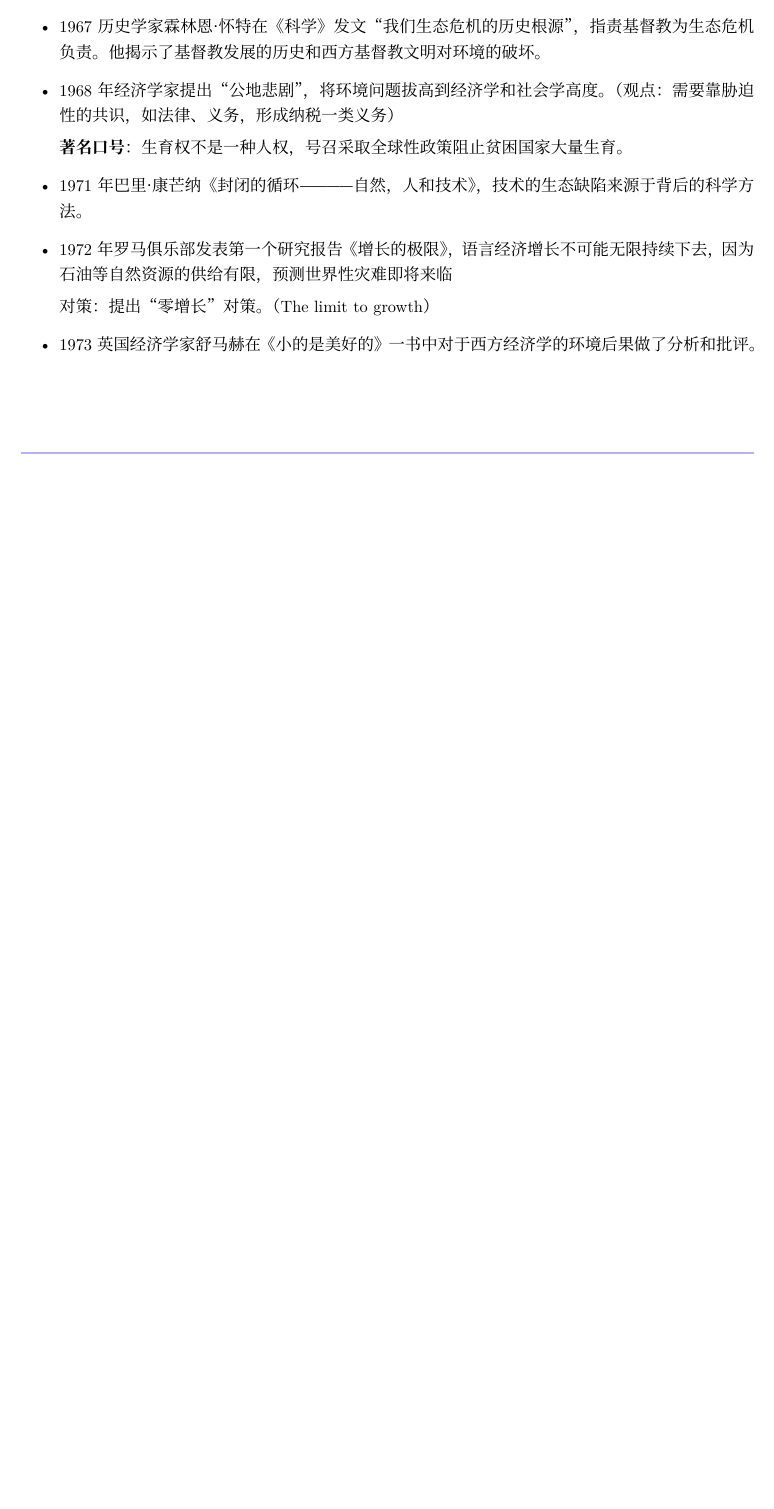
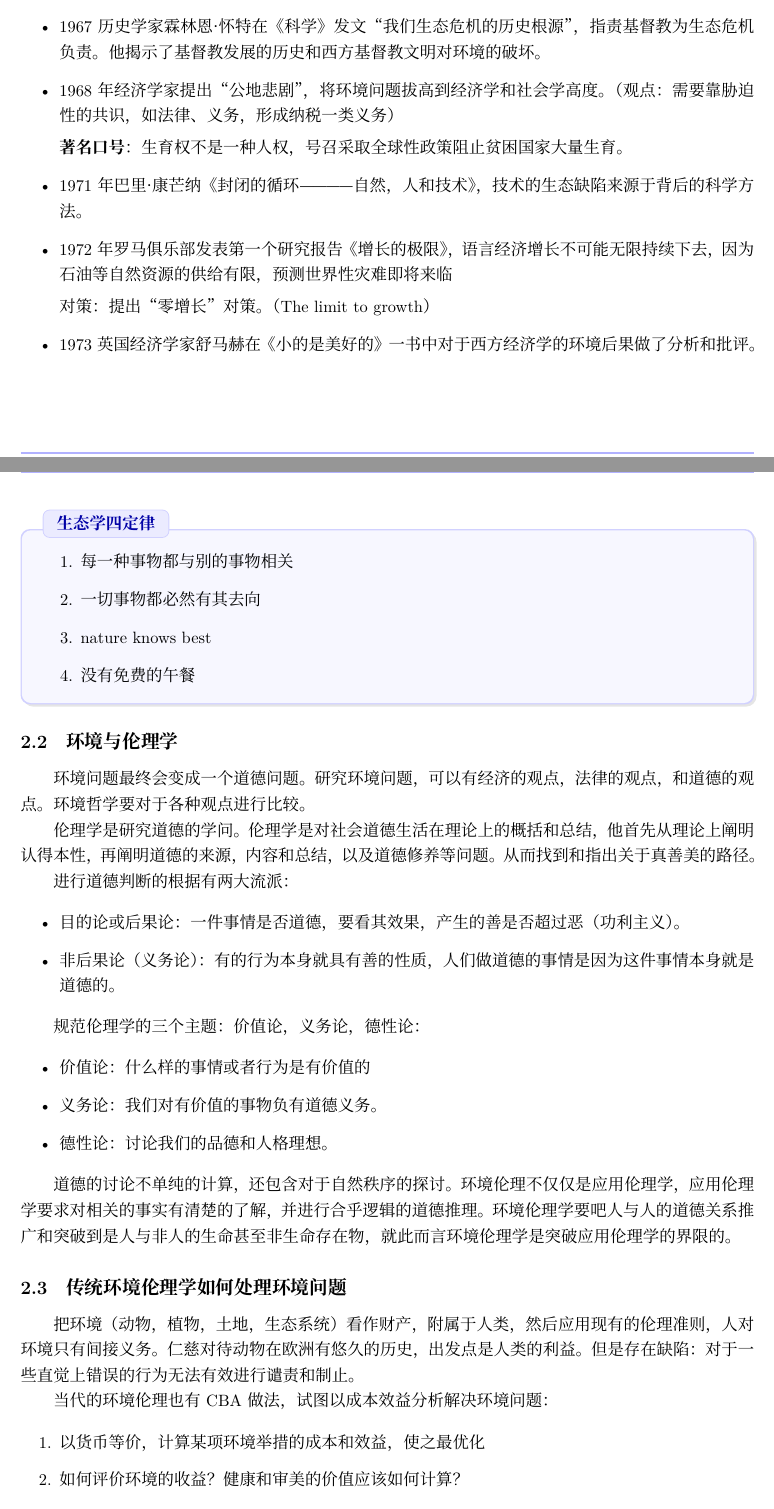
Before and after one commit to WangMiao-577/PKU-Environmental-Ethics-2026, a LaTeX document (Notes/Environment Ethic.tex): part of page 5 of 5 before the commit and two parts of pages 5 and 6 of 7 after it, the two joined at a grey line, cut so that both start at the same text, the shorter picture padded with empty space. Compiled offline with XeLaTeX; a missing font is replaced by an installed copy or a similar font.

Commit message:
Preserve additional environmental ethics notes and references

```diff
--- a/Notes/Environment Ethic.tex
+++ b/Notes/Environment Ethic.tex
@@ -314,5 +314,49 @@
     \item 1973英国经济学家舒马赫在《小的是美好的》一书中对于西方经济学的环境后果做了分析和批评。
 \end{itemize}
 
+\begin{fancybox}{生态学四定律}
+    \begin{enumerate}
+        \item 每一种事物都与别的事物相关
+        \item 一切事物都必然有其去向
+        \item nature knows best
+        \item 没有免费的午餐
+    \end{enumerate}
+\end{fancybox}
 
+\subsection{环境与伦理学}
+
+环境问题最终会变成一个道德问题。研究环境问题，可以有经济的观点，法律的观点，和道德的观点。环境哲学要对于各种观点进行比较。
+
+伦理学是研究道德的学问。伦理学是对社会道德生活在理论上的概括和总结，他首先从理论上阐明认得本性，再阐明道德的来源，内容和总结，以及道德修养等问题。从而找到和指出关于真善美的路径。
+
+进行道德判断的根据有两大流派：
+
+\begin{itemize}
+    \item 目的论或后果论：一件事情是否道德，要看其效果，产生的善是否超过恶（功利主义）。
+    \item 非后果论（义务论）：有的行为本身就具有善的性质，人们做道德的事情是因为这件事情本身就是道德的。
+\end{itemize}
+
+规范伦理学的三个主题：价值论，义务论，德性论：
+
+\begin{itemize}
+    \item 价值论：什么样的事情或者行为是有价值的
+    \item 义务论：我们对有价值的事物负有道德义务。
+    \item 德性论：讨论我们的品德和人格理想。
+\end{itemize}
+
+道德的讨论不单纯的计算，还包含对于自然秩序的探讨。环境伦理不仅仅是应用伦理学，应用伦理学要求对相关的事实有清楚的了解，并进行合乎逻辑的道德推理。环境伦理学要吧人与人的道德关系推广和突破到是人与非人的生命甚至非生命存在物，就此而言环境伦理学是突破应用伦理学的界限的。
+
+\subsection{传统环境伦理学如何处理环境问题}
+
+把环境（动物，植物，土地，生态系统）看作财产，附属于人类，然后应用现有的伦理准则，人对环境只有间接义务。仁慈对待动物在欧洲有悠久的历史，出发点是人类的利益。但是存在缺陷：对于一些直觉上错误的行为无法有效进行谴责和制止。
+
+当代的环境伦理也有CBA做法，试图以成本效益分析解决环境问题：
+
+\begin{enumerate}
+    \item 以货币等价，计算某项环境举措的成本和效益，使之最优化
+    \item 如何评价环境的收益？健康和审美的价值应该如何计算？
+    \item 推论：适度环保
+\end{enumerate}
+
+当然这种方法也有缺陷：经济目标优先，不平等（一美元一票而不是一人一票；发生了富人受益）；考虑不到对于后代的保护，比如核废水对于后代的经济负担（可能会有货币价格导致的通货膨胀，今天1美元，500年之后值160亿美元）
 \end{document}
```
Also changed, not shown: FILE_INDEX.md (+6 -7 lines), Notes/Environment Ethic.pdf, README.md, References/01.Lynn White：我们生态危机的历史根源.pdf (added), References/02.Garrett Hardin The Tragedy of the Commons.pdf (added), References/我们生态危机的历史根源_林恩·怀特.pdf (added).
